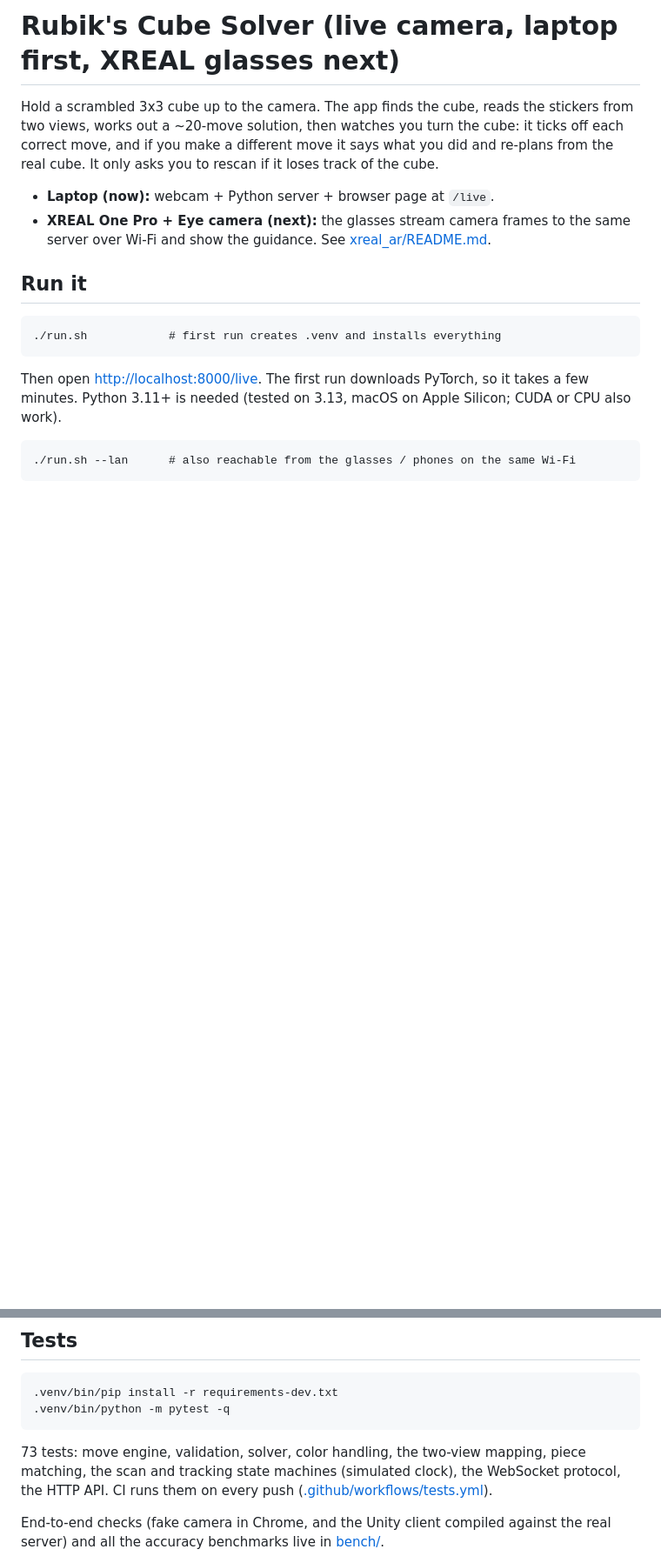
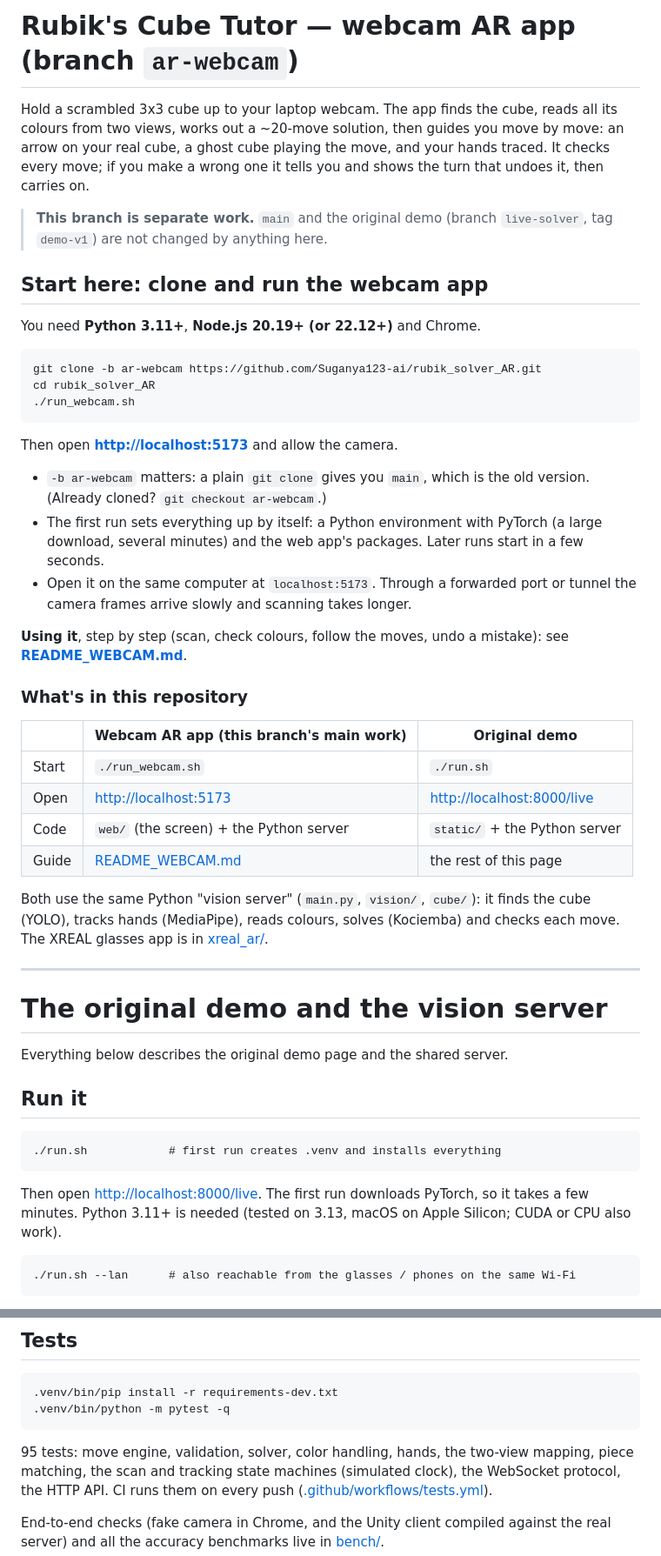
Before and after one commit to Suganya123-ai/rubik_solver_AR, a Markdown page: README.md, 2 parts joined by grey strips. Shown at 87% size. GitHub-like rendering; blank space fills up the shorter version.

````diff
--- a/README.md
+++ b/README.md
@@ -1,15 +1,56 @@
-# Rubik's Cube Solver (live camera, laptop first, XREAL glasses next)
+# Rubik's Cube Tutor — webcam AR app (branch `ar-webcam`)
 
-Hold a scrambled 3x3 cube up to the camera. The app finds the cube, reads the
-stickers from two views, works out a ~20-move solution, then watches you turn
-the cube: it ticks off each correct move, and if you make a different move it
-says what you did and re-plans from the real cube. It only asks you to rescan
-if it loses track of the cube.
+Hold a scrambled 3x3 cube up to your laptop webcam. The app finds the cube,
+reads all its colours from two views, works out a ~20-move solution, then
+guides you move by move: an arrow on your real cube, a ghost cube playing the
+move, and your hands traced. It checks every move; if you make a wrong one it
+tells you and shows the turn that undoes it, then carries on.
 
-- **Laptop (now):** webcam + Python server + browser page at `/live`.
-- **XREAL One Pro + Eye camera (next):** the glasses stream camera frames to
-  the same server over Wi-Fi and show the guidance. See
-  [xreal_ar/README.md](xreal_ar/README.md).
+> **This branch is separate work.** `main` and the original demo (branch
+> `live-solver`, tag `demo-v1`) are not changed by anything here.
+
+## Start here: clone and run the webcam app
+
+You need **Python 3.11+**, **Node.js 20.19+ (or 22.12+)** and Chrome.
+
+```
+git clone -b ar-webcam https://github.com/Suganya123-ai/rubik_solver_AR.git
+cd rubik_solver_AR
+./run_webcam.sh
+```
+
+Then open **<http://localhost:5173>** and allow the camera.
+
+- `-b ar-webcam` matters: a plain `git clone` gives you `main`, which is the
+  old version. (Already cloned? `git checkout ar-webcam`.)
+- The first run sets everything up by itself: a Python environment with
+  PyTorch (a large download, several minutes) and the web app's packages.
+  Later runs start in a few seconds.
+- Open it on the same computer at `localhost:5173`. Through a forwarded port
+  or tunnel the camera frames arrive slowly and scanning takes longer.
+
+**Using it**, step by step (scan, check colours, follow the moves, undo a
+mistake): see **[README_WEBCAM.md](README_WEBCAM.md)**.
+
+### What's in this repository
+
+| | Webcam AR app (this branch's main work) | Original demo |
+|---|---|---|
+| Start | `./run_webcam.sh` | `./run.sh` |
+| Open | <http://localhost:5173> | <http://localhost:8000/live> |
+| Code | `web/` (the screen) + the Python server | `static/` + the Python server |
+| Guide | [README_WEBCAM.md](README_WEBCAM.md) | the rest of this page |
+
+Both use the same Python "vision server" (`main.py`, `vision/`, `cube/`):
+it finds the cube (YOLO), tracks hands (MediaPipe), reads colours, solves
+(Kociemba) and checks each move. The XREAL glasses app is in
+[xreal_ar/](xreal_ar/README.md).
+
+---
+
+# The original demo and the vision server
+
+Everything below describes the original demo page and the shared server.
 
 ## Run it
 
@@ -99,7 +140,7 @@ camera frame ─► YOLO pose (7 cube corners) ─► per-face homography ─►
 .venv/bin/python -m pytest -q
 ```
 
-73 tests: move engine, validation, solver, color handling, the two-view
+95 tests: move engine, validation, solver, color handling, hands, the two-view
 mapping, piece matching, the scan and tracking state machines (simulated
 clock), the WebSocket protocol, the HTTP API. CI runs them on every push
 ([.github/workflows/tests.yml](.github/workflows/tests.yml)).
````
Also changed, not shown: README_WEBCAM.md (+55 -27 lines).
